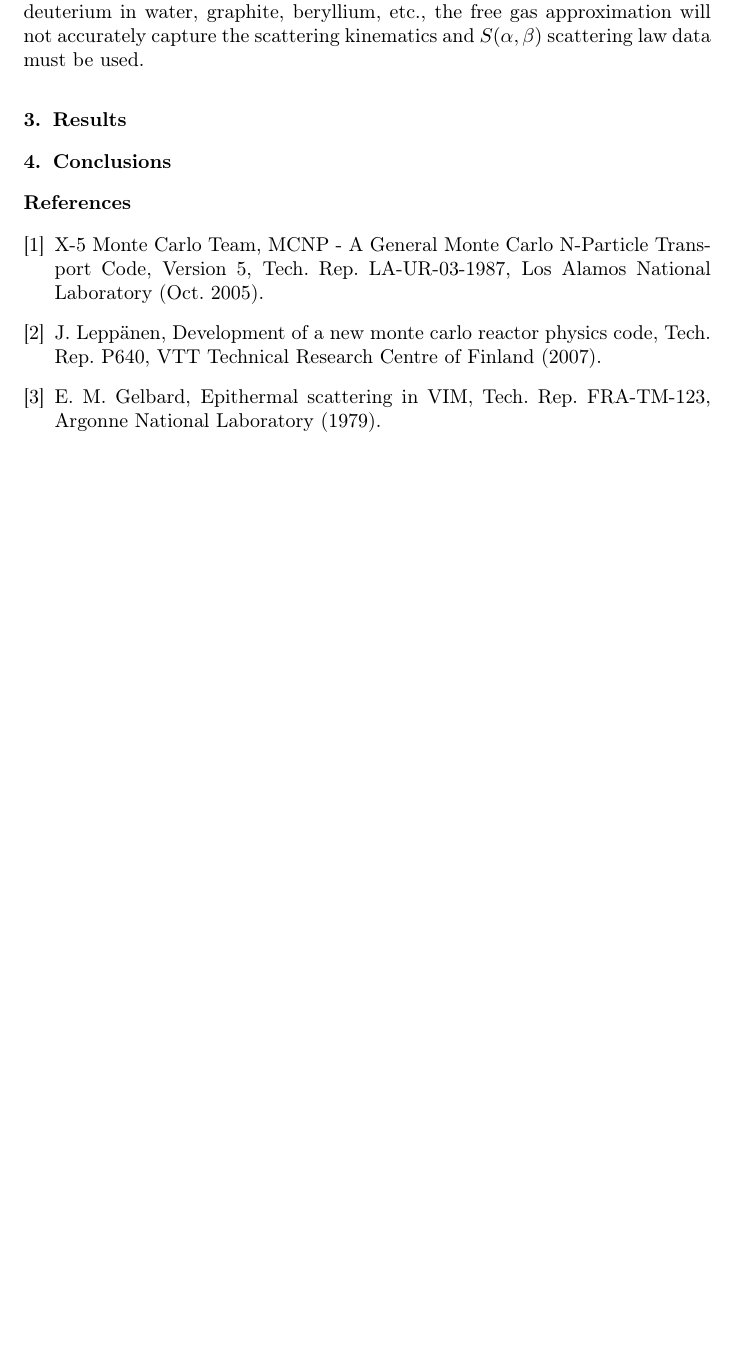
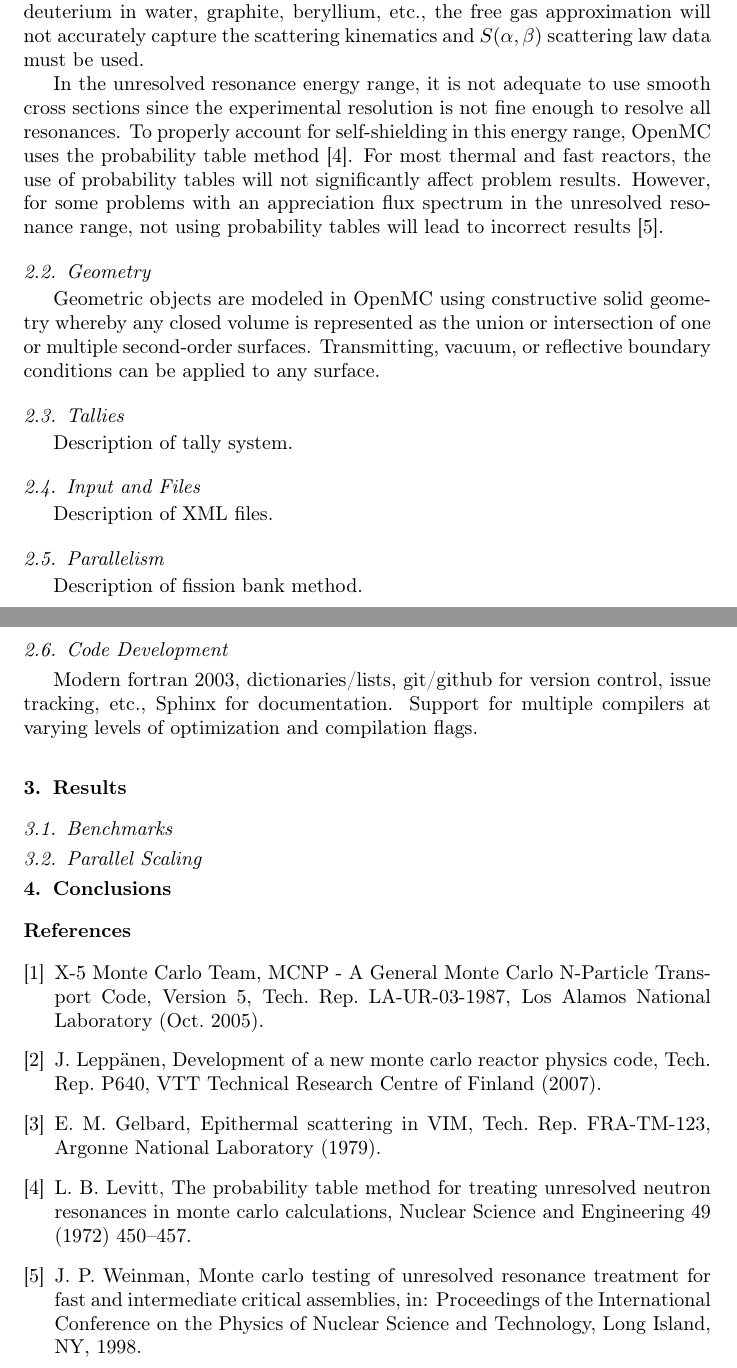
Before and after one commit to paulromano/annals-openmc, a LaTeX paper (main.tex): part of page 2 of 2 before the commit and two parts of pages 2 and 3 of 3 after it, the two joined at a grey line, cut so that both start at the same text, the shorter picture padded with empty space. Compiled offline with pdfLaTeX.

Commit message:
Added discussion on probability tables and expansion of sections.

```diff
--- a/main.tex
+++ b/main.tex
@@ -81,7 +81,45 @@
 approximation will not accurately capture the scattering kinematics and
 $S(\alpha,\beta)$ scattering law data must be used.
 
+In the unresolved resonance energy range, it is not adequate to use smooth cross
+sections since the experimental resolution is not fine enough to resolve all
+resonances. To properly account for self-shielding in this energy range, OpenMC
+uses the probability table method \cite{probtables}. For most thermal and fast
+reactors, the use of probability tables will not significantly affect problem
+results. However, for some problems with an appreciation flux spectrum in the
+unresolved resonance range, not using probability tables will lead to incorrect
+results \cite{probtables-testing}.
+
+\subsection{Geometry}
+
+Geometric objects are modeled in OpenMC using constructive solid geometry
+whereby any closed volume is represented as the union or intersection of one or
+multiple second-order surfaces. Transmitting, vacuum, or reflective boundary
+conditions can be applied to any surface.
+
+\subsection{Tallies}
+
+Description of tally system.
+
+\subsection{Input and Files}
+
+Description of XML files.
+
+\subsection{Parallelism}
+
+Description of fission bank method.
+
+\subsection{Code Development}
+
+Modern fortran 2003, dictionaries/lists, git/github for version control, issue
+tracking, etc., Sphinx for documentation. Support for multiple compilers at
+varying levels of optimization and compilation flags.
+
 \section{Results}
+
+\subsection{Benchmarks}
+
+\subsection{Parallel Scaling}
 
 \section{Conclusions}
 
```
Also changed, not shown: main.bib (+21 -0 lines).
